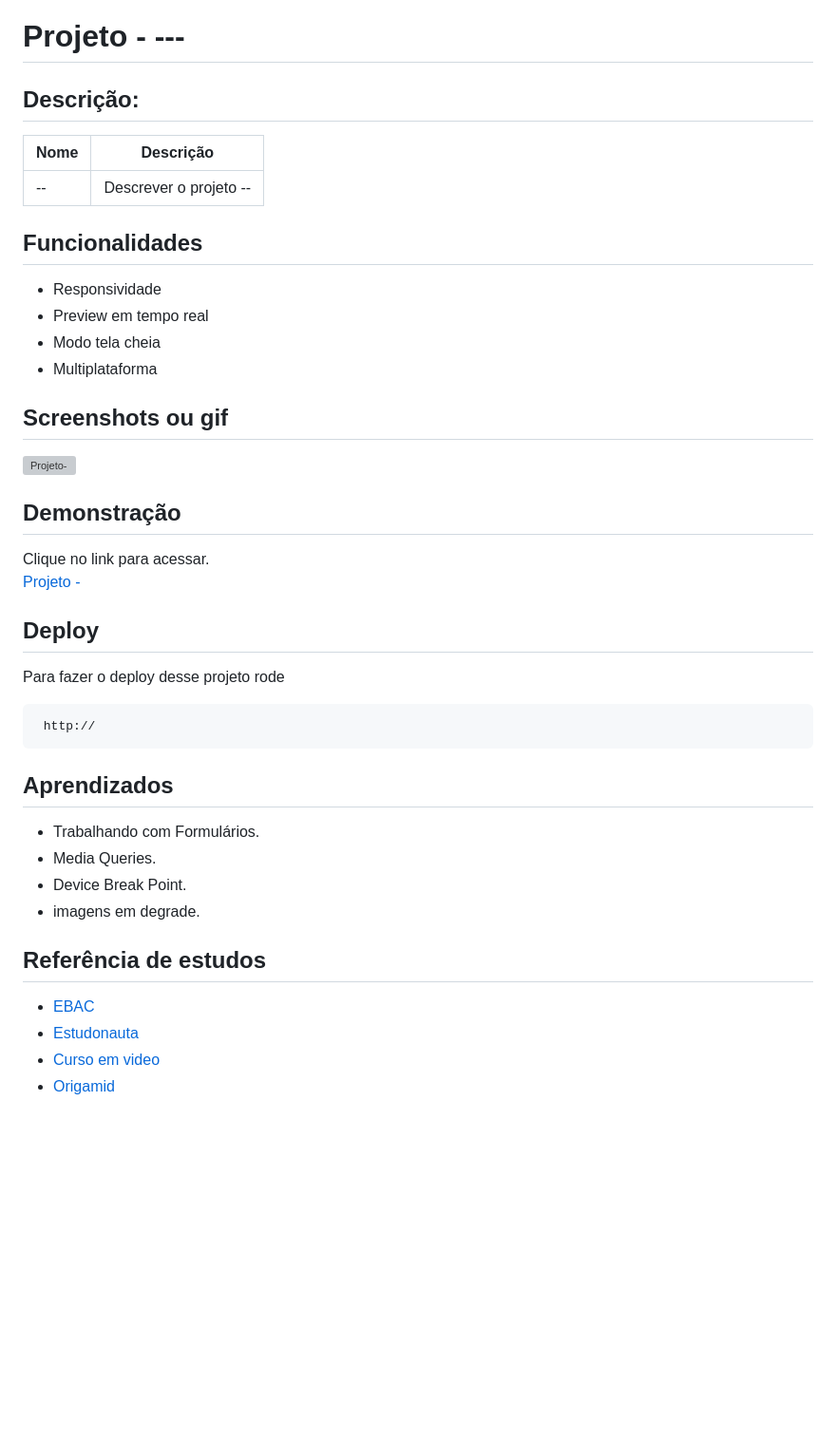
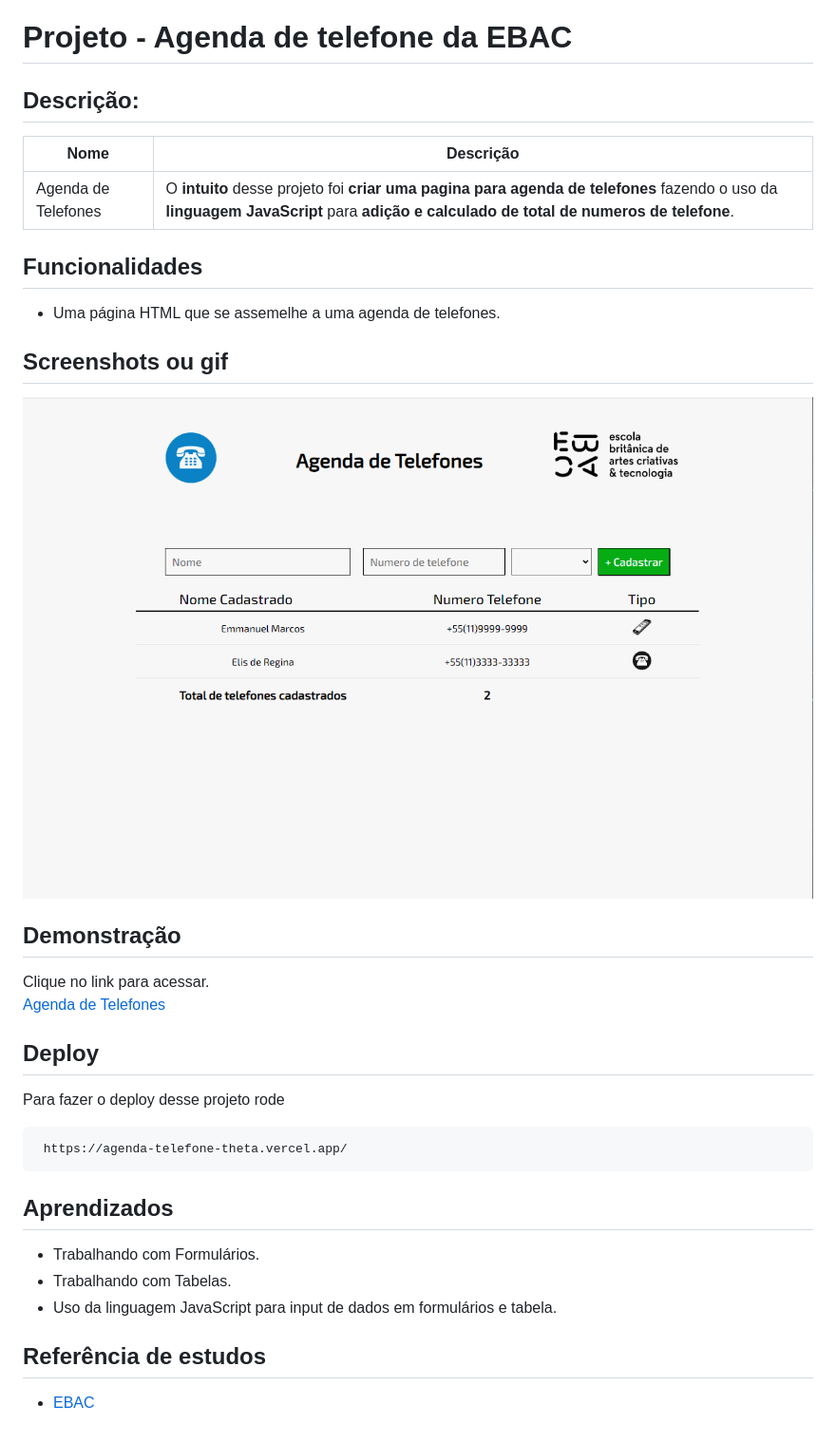
Before and after one commit to emmanuelmarcosdeoliveira/agenda-telefone, a Markdown page: readme.md, the part around the change printed below. Shown: that part at 95% size. Rendered like a GitHub page; pictures changed too: images/screenshot.png (added); blank space fills up the shorter version; grey boxes are pictures that could not be loaded.

````diff
--- a/readme.md
+++ b/readme.md
@@ -7,48 +7,41 @@
 [Aprendizados](#aprendizados) |
 [Referencias](#referência) |
 
-# Projeto - ---
+# Projeto - Agenda de telefone da EBAC
 
 ## Descrição:
 
 | Nome | Descrição              |
 | ---- | ---------------------- |
-| --   | Descrever o projeto -- |
+|Agenda de Telefones|O **intuito** desse projeto foi **criar uma pagina para agenda de telefones** fazendo o uso da **linguagem JavaScript** para **adição e calculado de total de numeros de telefone**.|
 
 ## Funcionalidades
 
-- Responsividade
-- Preview em tempo real
-- Modo tela cheia
-- Multiplataforma
+- Uma página HTML  que se assemelhe a uma agenda de telefones.
 
 ## Screenshots ou gif
 
-![Projeto- ](/)
+![Projeto- ](images/screenshot.png)
 
 ## Demonstração
 
 Clique no link para acessar. <br>
-[Projeto - ](http://www.projeto-login-liard.vercel.app/)
+[Agenda de Telefones ](https://agenda-telefone-theta.vercel.app/)
 
 ## Deploy
 
 Para fazer o deploy desse projeto rode
 
 ```bash
- http://
+ https://agenda-telefone-theta.vercel.app/
 ```
 
 ## Aprendizados
 
 - Trabalhando com Formulários.
-- Media Queries.
-- Device Break Point.
-- imagens em degrade.
+- Trabalhando com Tabelas.
+- Uso da linguagem JavaScript para input de dados em formulários e tabela.
 
 ## Referência de estudos
 
 - [EBAC](https://ebaconline.com.br/)
-- [Estudonauta](https://www.estudonauta.com/)
-- [Curso em video](https://cursoemvideo.com)
-- [Origamid](https://origamid.com)
````
Also changed, not shown: other parts of readme.md (+1 -1 lines), images/banner template.png (added), 1 other file.
